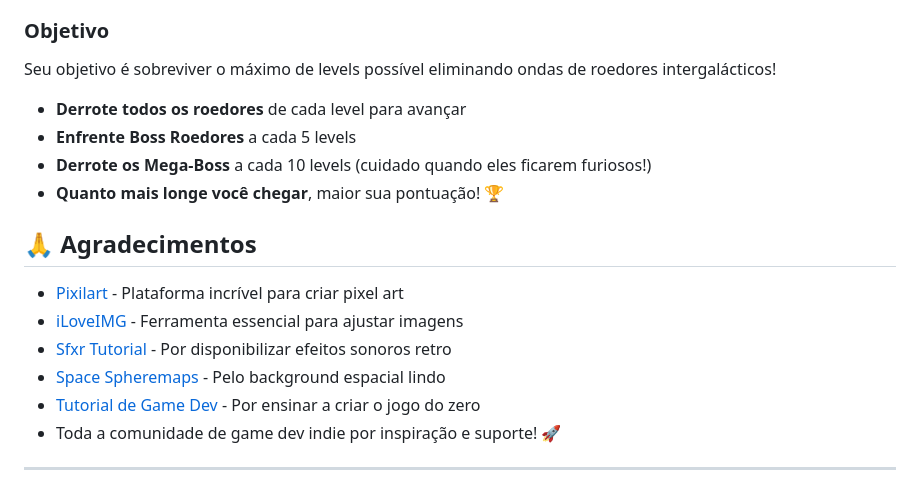
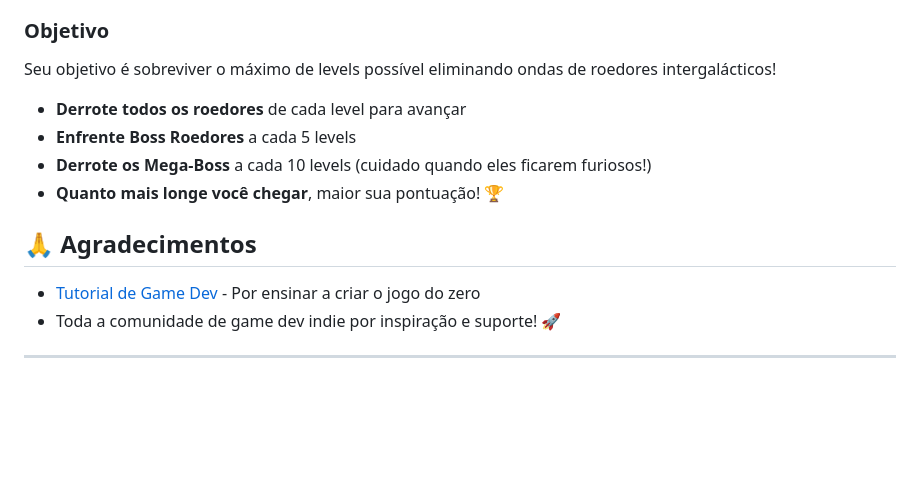
Before and after one commit to ka-liveira/Space-K-Attack, a Markdown page: README.md, the part around one of its changes. Rendered like a GitHub page; blank space fills up the shorter version.

```diff
--- a/README.md
+++ b/README.md
@@ -55,7 +58,6 @@ Não precisa instalar nada! Basta clicar no link acima e começar a detonar roed
 - **ESC**: Pausa o jogo ⏸️
 
 ### Objetivo
-
 Seu objetivo é sobreviver o máximo de levels possível eliminando ondas de roedores intergalácticos!
 
 - **Derrote todos os roedores** de cada level para avançar
@@ -65,11 +67,6 @@ Seu objetivo é sobreviver o máximo de levels possível eliminando ondas de roe
 
 
 ## 🙏 Agradecimentos
-
-- [Pixilart](https://www.pixilart.com/) - Plataforma incrível para criar pixel art
-- [iLoveIMG](https://www.iloveimg.com/) - Ferramenta essencial para ajustar imagens
-- [Sfxr Tutorial](https://www.youtube.com/watch?v=OuRvOCf9mJ4) - Por disponibilizar efeitos sonoros retro
-- [Space Spheremaps](https://space-spheremaps.itch.io/pixelart-starfields) - Pelo background espacial lindo
 - [Tutorial de Game Dev](https://www.youtube.com/watch?v=RZ3D39UzqZs&t=2196s) - Por ensinar a criar o jogo do zero
 - Toda a comunidade de game dev indie por inspiração e suporte! 🚀
 
```
Also changed, not shown: other parts of README.md (+6 -3 lines).
